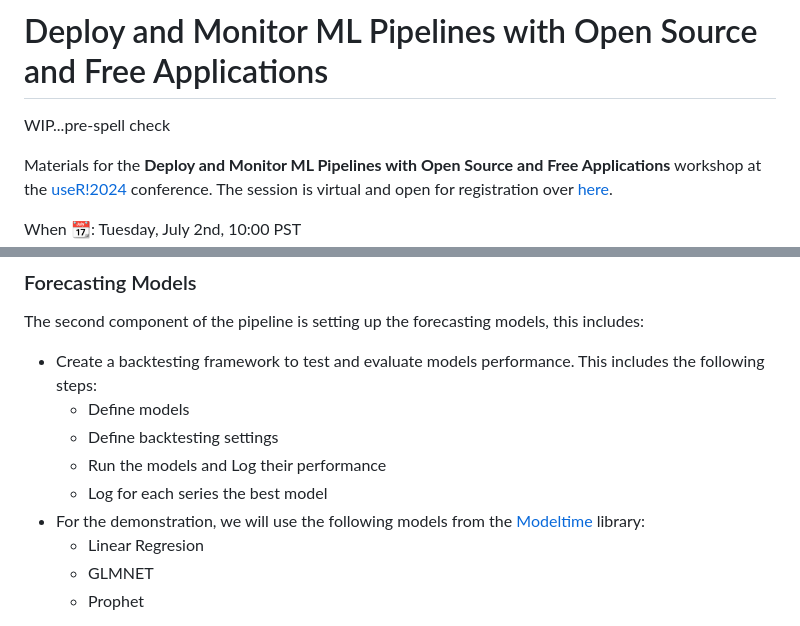
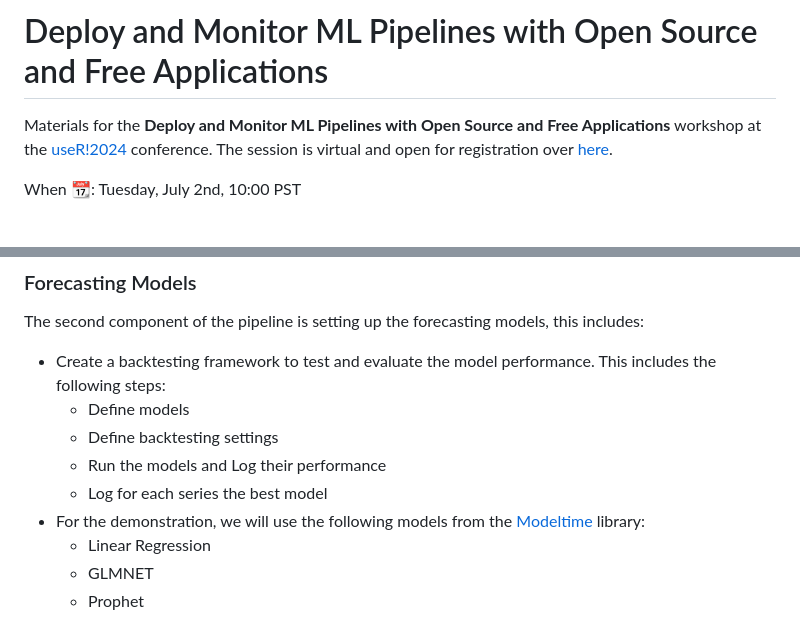
Before and after one commit to RamiKrispin/useR2024-pipeline-workshop, a Markdown page: README.md, 2 parts joined by grey strips. Drawn GitHub-style; blank space fills up the shorter version.

```diff
--- a/README.md
+++ b/README.md
@@ -1,6 +1,4 @@
 # Deploy and Monitor ML Pipelines with Open Source and Free Applications
-
-WIP...pre-spell check
 
 Materials for the **Deploy and Monitor ML Pipelines with Open Source and Free Applications** workshop at the [useR!2024](https://events.linuxfoundation.org/user/) conference. The session is virtual and open for registration over [here](https://events.linuxfoundation.org/user/program/virtual-schedule/).
 
@@ -322,13 +320,13 @@ In addition, we will use a set of funtions to process the data and log metadata,
 ### Forecasting Models
 
 The second component of the pipeline is setting up the forecasting models, this includes:
-- Create a backtesting framework to test and evaluate models performance. This includes the following steps:
+- Create a backtesting framework to test and evaluate the model performance. This includes the following steps:
     - Define models
     - Define backtesting settings
     - Run the models and Log their performance
     - Log for each series the best model
 - For the demonstration, we will use the following models from the [Modeltime](https://business-science.github.io/modeltime/index.html) library:
-    - Linear Regresion
+    - Linear Regression
     - GLMNET
     - Prophet
 
```
